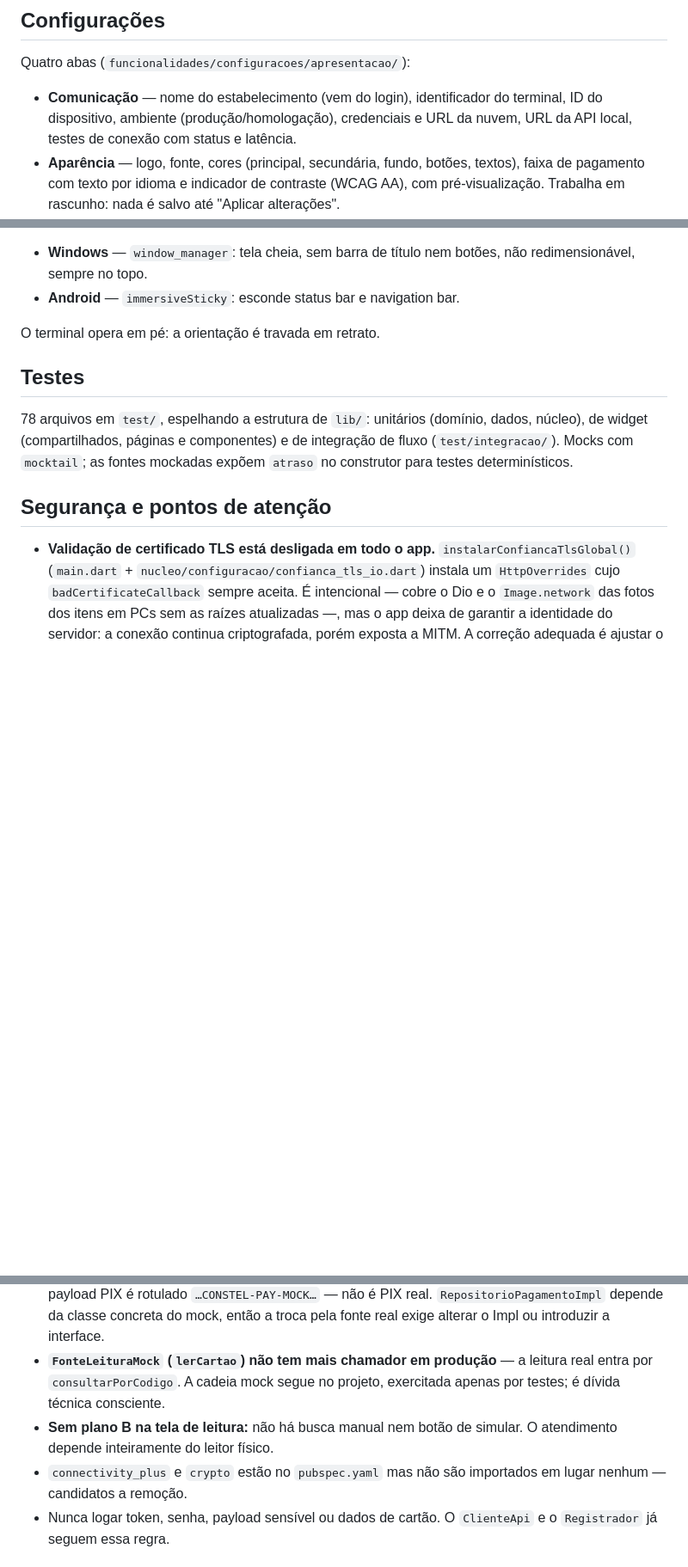
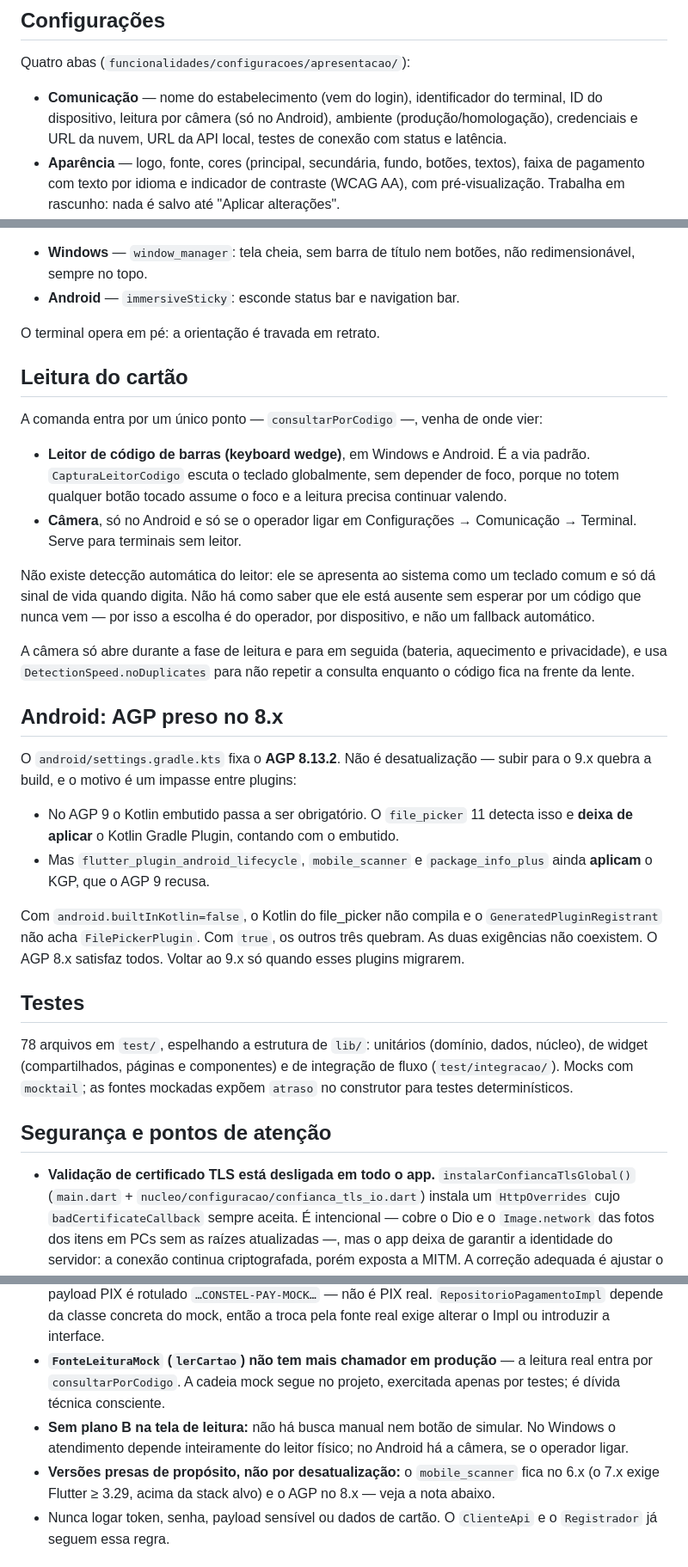
Before and after one commit to YerichSalles/constel-pay, a Markdown page: README.md, 3 parts joined by grey strips. Shown at 86% size. GitHub-like rendering; blank space fills up the shorter version.

Commit message:
docs: atualiza o README com a camera e a trava do AGP
Documenta a leitura por camera e por que ela e uma escolha do operador em
vez de um fallback automatico: nao da para detectar a ausencia do leitor.

Registra tambem por que o AGP fica preso no 8.x, para ninguem "atualizar"
e quebrar a build de novo, e remove a pendencia de connectivity_plus e
crypto, que ja sairam.

Co-Authored-By: Claude Opus 4.8 (1M context) <noreply@anthropic.com>

```diff
--- a/README.md
+++ b/README.md
@@ -156,7 +157,7 @@ Duas decisões que parecem inconsistentes mas são deliberadas, documentadas no
 
 Quatro abas (`funcionalidades/configuracoes/apresentacao/`):
 
-- **Comunicação** — nome do estabelecimento (vem do login), identificador do terminal, ID do dispositivo, ambiente (produção/homologação), credenciais e URL da nuvem, URL da API local, testes de conexão com status e latência.
+- **Comunicação** — nome do estabelecimento (vem do login), identificador do terminal, ID do dispositivo, leitura por câmera (só no Android), ambiente (produção/homologação), credenciais e URL da nuvem, URL da API local, testes de conexão com status e latência.
 - **Aparência** — logo, fonte, cores (principal, secundária, fundo, botões, textos), faixa de pagamento com texto por idioma e indicador de contraste (WCAG AA), com pré-visualização. Trabalha em rascunho: nada é salvo até "Aplicar alterações".
 - **Propaganda** — conteúdo da tela de espera (carrossel/letreiro/parceiro) e publicidade da barra superior do chat.
 - **Diagnóstico** — versão, ambiente, IP, última sincronização e "Limpar dados locais" (com confirmação).
@@ -176,6 +177,26 @@ Centralizado em `nucleo/janela/`, chamado no `main()` antes de exibir a UI para
 
 O terminal opera em pé: a orientação é travada em retrato.
 
+## Leitura do cartão
+
+A comanda entra por um único ponto — `consultarPorCodigo` —, venha de onde vier:
+
+- **Leitor de código de barras (keyboard wedge)**, em Windows e Android. É a via padrão. `CapturaLeitorCodigo` escuta o teclado globalmente, sem depender de foco, porque no totem qualquer botão tocado assume o foco e a leitura precisa continuar valendo.
+- **Câmera**, só no Android e só se o operador ligar em Configurações → Comunicação → Terminal. Serve para terminais sem leitor.
+
+Não existe detecção automática do leitor: ele se apresenta ao sistema como um teclado comum e só dá sinal de vida quando digita. Não há como saber que ele está ausente sem esperar por um código que nunca vem — por isso a escolha é do operador, por dispositivo, e não um fallback automático.
+
+A câmera só abre durante a fase de leitura e para em seguida (bateria, aquecimento e privacidade), e usa `DetectionSpeed.noDuplicates` para não repetir a consulta enquanto o código fica na frente da lente.
+
+## Android: AGP preso no 8.x
+
+O `android/settings.gradle.kts` fixa o **AGP 8.13.2**. Não é desatualização — subir para o 9.x quebra a build, e o motivo é um impasse entre plugins:
+
+- No AGP 9 o Kotlin embutido passa a ser obrigatório. O `file_picker` 11 detecta isso e **deixa de aplicar** o Kotlin Gradle Plugin, contando com o embutido.
+- Mas `flutter_plugin_android_lifecycle`, `mobile_scanner` e `package_info_plus` ainda **aplicam** o KGP, que o AGP 9 recusa.
+
+Com `android.builtInKotlin=false`, o Kotlin do file_picker não compila e o `GeneratedPluginRegistrant` não acha `FilePickerPlugin`. Com `true`, os outros três quebram. As duas exigências não coexistem. O AGP 8.x satisfaz todos. Voltar ao 9.x só quando esses plugins migrarem.
+
 ## Testes
 
 78 arquivos em `test/`, espelhando a estrutura de `lib/`: unitários (domínio, dados, núcleo), de widget (compartilhados, páginas e componentes) e de integração de fluxo (`test/integracao/`). Mocks com `mocktail`; as fontes mockadas expõem `atraso` no construtor para testes determinísticos.
@@ -185,8 +206,8 @@ O terminal opera em pé: a orientação é travada em retrato.
 - **Validação de certificado TLS está desligada em todo o app.** `instalarConfiancaTlsGlobal()` (`main.dart` + `nucleo/configuracao/confianca_tls_io.dart`) instala um `HttpOverrides` cujo `badCertificateCallback` sempre aceita. É intencional — cobre o Dio e o `Image.network` das fotos dos itens em PCs sem as raízes atualizadas —, mas o app deixa de garantir a identidade do servidor: a conexão continua criptografada, porém exposta a MITM. A correção adequada é ajustar o certificado (SAN/cadeia) ou instalar as raízes na máquina.
 - **A feature `pagamento` ainda é mock.** `FontePagamentoMock` sempre aprova após um atraso e o payload PIX é rotulado `…CONSTEL-PAY-MOCK…` — não é PIX real. `RepositorioPagamentoImpl` depende da classe concreta do mock, então a troca pela fonte real exige alterar o Impl ou introduzir a interface.
 - **`FonteLeituraMock` (`lerCartao`) não tem mais chamador em produção** — a leitura real entra por `consultarPorCodigo`. A cadeia mock segue no projeto, exercitada apenas por testes; é dívida técnica consciente.
-- **Sem plano B na tela de leitura:** não há busca manual nem botão de simular. O atendimento depende inteiramente do leitor físico.
-- `connectivity_plus` e `crypto` estão no `pubspec.yaml` mas não são importados em lugar nenhum — candidatos a remoção.
+- **Sem plano B na tela de leitura:** não há busca manual nem botão de simular. No Windows o atendimento depende inteiramente do leitor físico; no Android há a câmera, se o operador ligar.
+- **Versões presas de propósito, não por desatualização:** o `mobile_scanner` fica no 6.x (o 7.x exige Flutter ≥ 3.29, acima da stack alvo) e o AGP no 8.x — veja a nota abaixo.
 - Nunca logar token, senha, payload sensível ou dados de cartão. O `ClienteApi` e o `Registrador` já seguem essa regra.
 
 ## Convenções
```
Also changed, not shown: other parts of README.md (+1 -0 lines).
